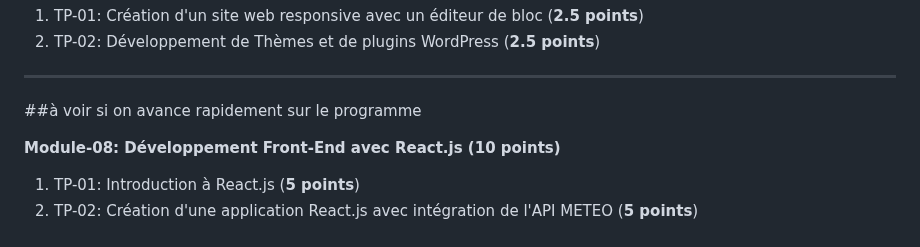
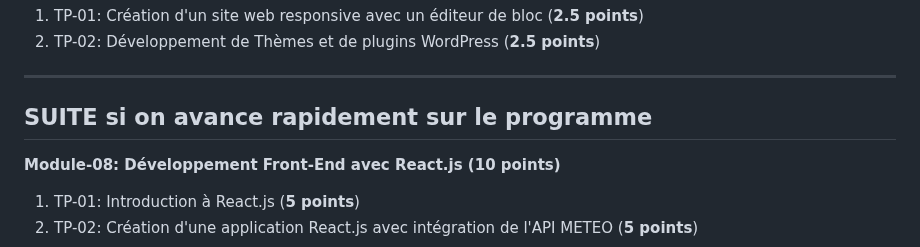
Before and after one commit to yugmerabtene/ESIEA-FISE-WEB-2024, a Markdown page: README.md, the part around the change. Rendered like a GitHub page.

```diff
--- a/README.md
+++ b/README.md
@@ -64,7 +64,9 @@ Ex:
 ---
 
 
-##à voir si on avance rapidement sur le programme
+
+
+## SUITE si on avance rapidement sur le programme
 
 
 
```
